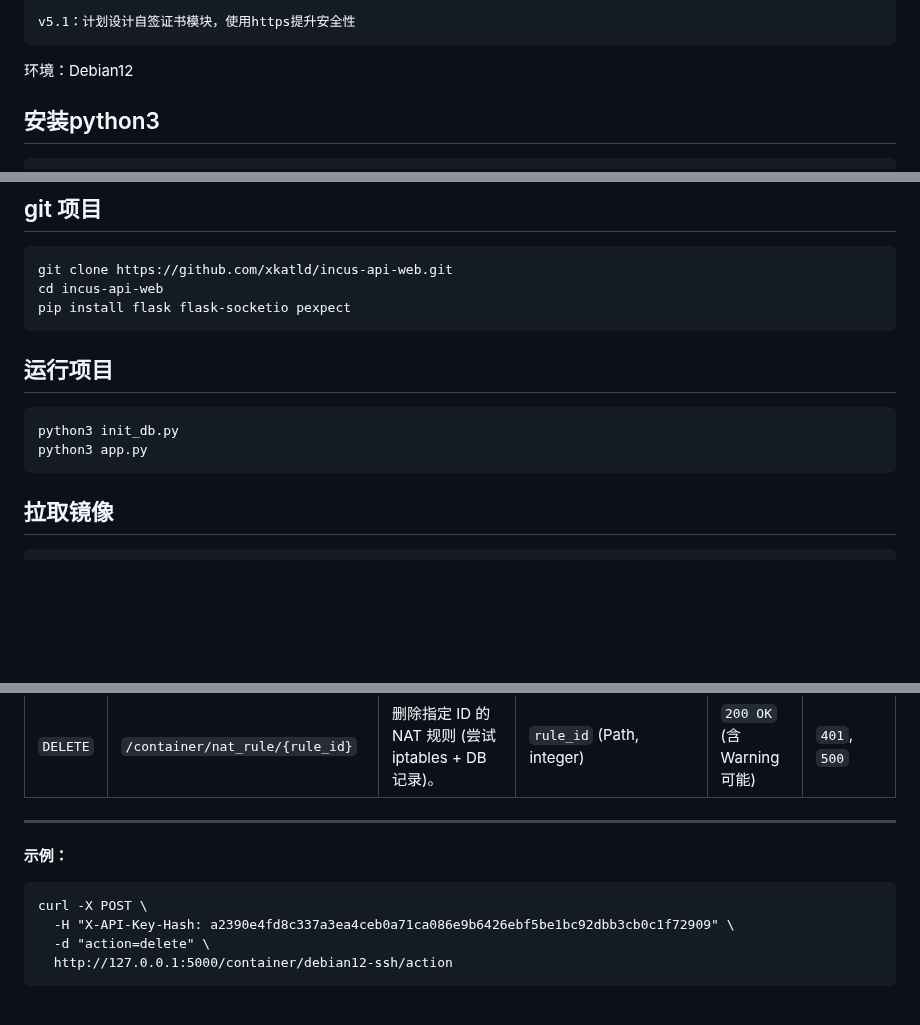
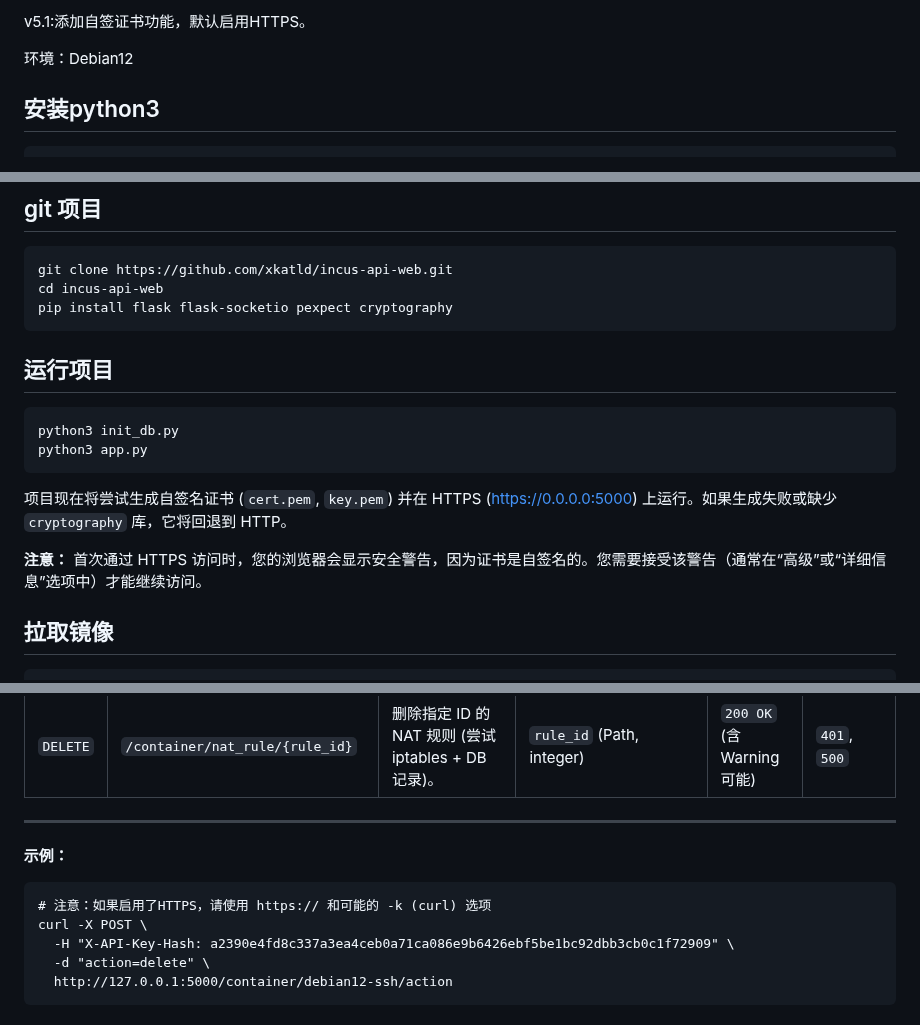
Before and after one commit to xkatld/incus-api-web, a Markdown page: README.md, 3 parts joined by grey strips. GitHub-like rendering; blank space fills up the shorter version.

```diff
--- a/README.md
+++ b/README.md
@@ -1,6 +1,4 @@
-~~~
-v5.1：计划设计自签证书模块，使用https提升安全性
-~~~
+v5.1:添加自签证书功能，默认启用HTTPS。
 
 环境：Debian12
 
@@ -20,7 +18,7 @@ curl -s https://raw.githubusercontent.com/xkatld/incus-api-web/refs/heads/main/i
 ~~~
 git clone https://github.com/xkatld/incus-api-web.git
 cd incus-api-web
-pip install flask flask-socketio pexpect
+pip install flask flask-socketio pexpect cryptography
 ~~~
 
 ## 运行项目
@@ -28,6 +26,9 @@ pip install flask flask-socketio pexpect
 python3 init_db.py
 python3 app.py
 ~~~
+项目现在将尝试生成自签名证书 (`cert.pem`, `key.pem`) 并在 HTTPS (https://0.0.0.0:5000) 上运行。如果生成失败或缺少 `cryptography` 库，它将回退到 HTTP。
+
+**注意：** 首次通过 HTTPS 访问时，您的浏览器会显示安全警告，因为证书是自签名的。您需要接受该警告（通常在“高级”或“详细信息”选项中）才能继续访问。
 
 ## 拉取镜像
 ~~~
@@ -57,6 +58,7 @@ bash -c "$(curl -sSL https://raw.githubusercontent.com/xkatld/incus-api-web/refs
 
 **示例：**
 ~~~
+# 注意：如果启用了HTTPS，请使用 https:// 和可能的 -k (curl) 选项
 curl -X POST \
   -H "X-API-Key-Hash: a2390e4fd8c337a3ea4ceb0a71ca086e9b6426ebf5be1bc92dbb3cb0c1f72909" \
   -d "action=delete" \
```
